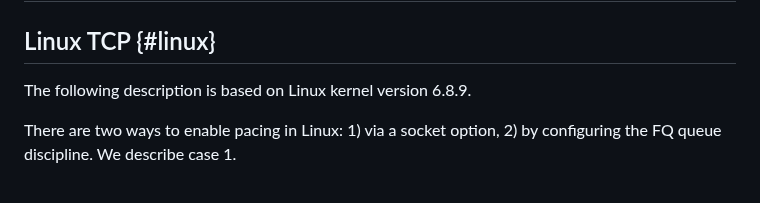
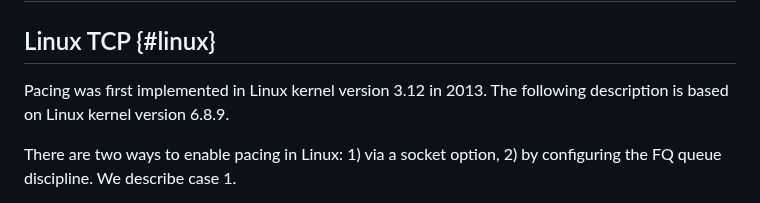
Before and after one commit to mwelzl/draft-iccrg-pacing, a Markdown page: draft-welzl-iccrg-pacing.md, the part around the change. Rendered like a GitHub page.

Commit message:
Historical context of Linux implementation

```diff
--- a/draft-welzl-iccrg-pacing.md
+++ b/draft-welzl-iccrg-pacing.md
@@ -321,7 +321,7 @@ to reduce this risk {{I-D.draft-johansson-ccwg-rfc8298bis-screamv2-03}}, {{Sammy
 
 ## Linux TCP {#linux}
 
-The following description is based on Linux kernel version 6.8.9.
+Pacing was first implemented in Linux kernel version 3.12 in 2013. The following description is based on Linux kernel version 6.8.9.
 
 There are two ways to enable pacing in Linux: 1) via a socket option, 2) by configuring the FQ queue discipline. We describe case 1.
 
```
